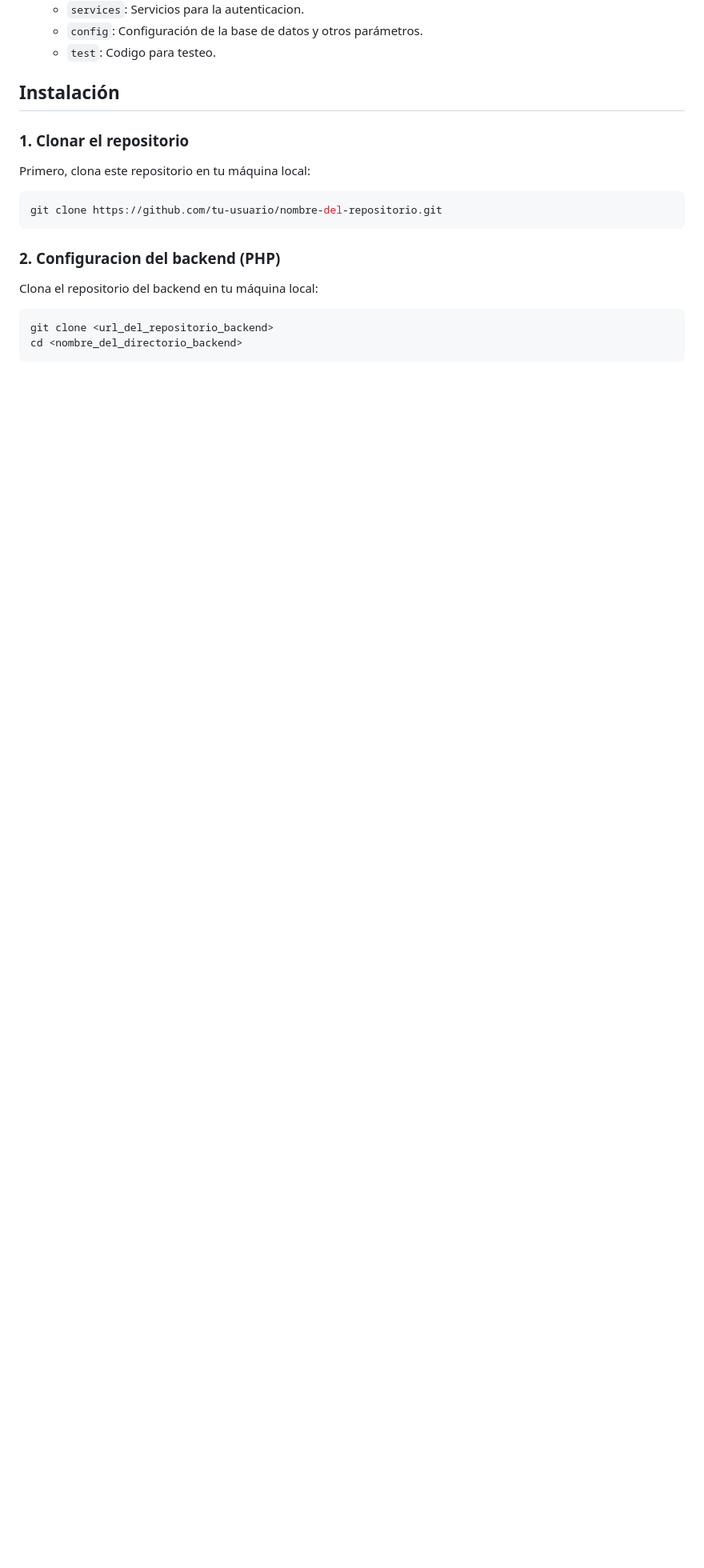
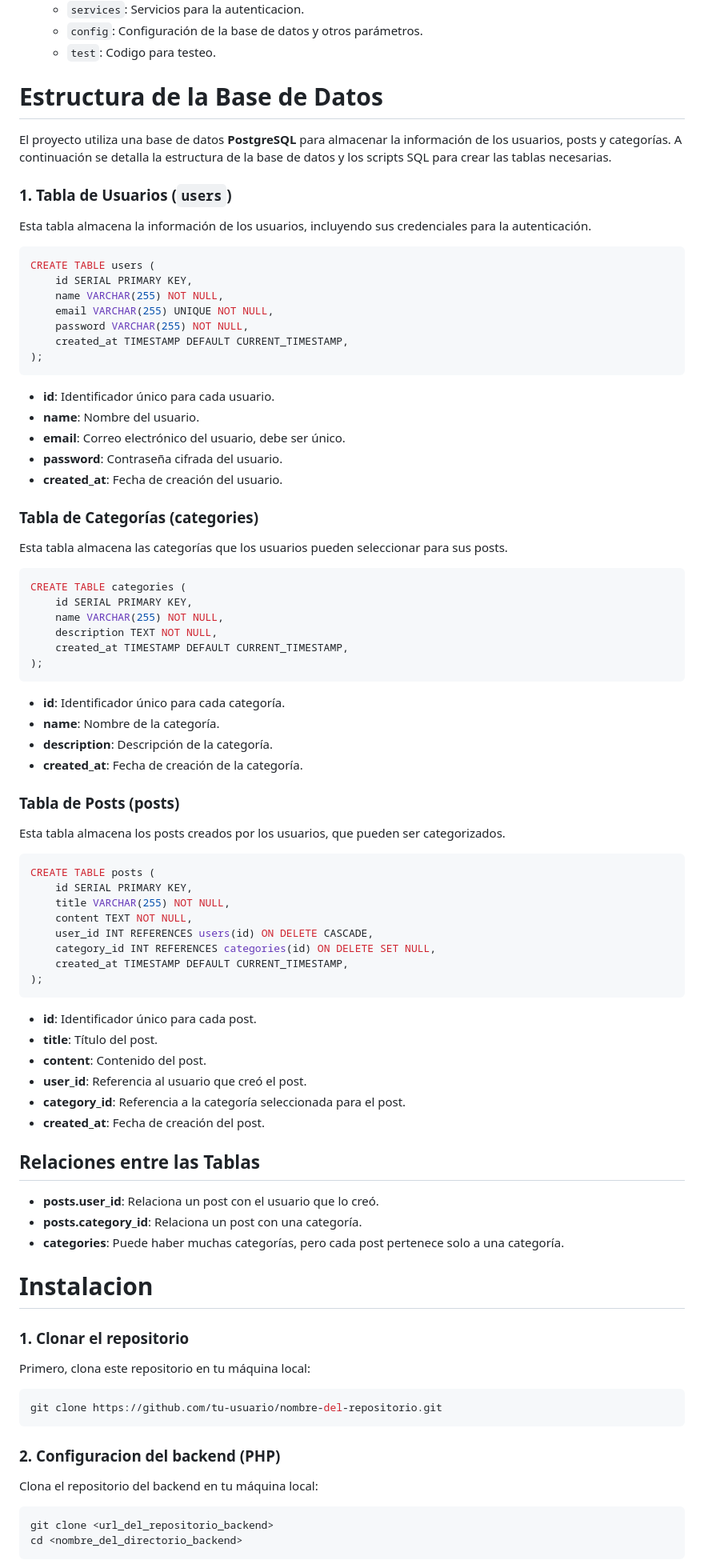
Before and after one commit to DieGomezR/test-tech, a Markdown page: README.md, the part around the change. Shown: that part at 80% size. Drawn GitHub-style; blank space fills up the shorter version.

````diff
--- a/README.md
+++ b/README.md
@@ -37,8 +37,75 @@ Este es un proyecto de una aplicación de gestión de posts con autenticación d
   - `config`: Configuración de la base de datos y otros parámetros.
   - `test`: Codigo para testeo.
 
-## Instalación
+# Estructura de la Base de Datos
 
+El proyecto utiliza una base de datos **PostgreSQL** para almacenar la información de los usuarios, posts y categorías. A continuación se detalla la estructura de la base de datos y los scripts SQL para crear las tablas necesarias.
+
+### 1. Tabla de Usuarios (`users`)
+
+Esta tabla almacena la información de los usuarios, incluyendo sus credenciales para la autenticación.
+
+```sql
+CREATE TABLE users (
+    id SERIAL PRIMARY KEY,
+    name VARCHAR(255) NOT NULL,
+    email VARCHAR(255) UNIQUE NOT NULL,
+    password VARCHAR(255) NOT NULL,
+    created_at TIMESTAMP DEFAULT CURRENT_TIMESTAMP,
+);
+```
+- **id**: Identificador único para cada usuario.
+- **name**: Nombre del usuario.
+- **email**: Correo electrónico del usuario, debe ser único.
+- **password**: Contraseña cifrada del usuario.
+- **created_at**: Fecha de creación del usuario.
+
+### Tabla de Categorías (categories)
+
+Esta tabla almacena las categorías que los usuarios pueden seleccionar para sus posts.
+
+```sql
+CREATE TABLE categories (
+    id SERIAL PRIMARY KEY,
+    name VARCHAR(255) NOT NULL,
+    description TEXT NOT NULL,
+    created_at TIMESTAMP DEFAULT CURRENT_TIMESTAMP,
+);
+```
+
+- **id**: Identificador único para cada categoría.
+- **name**: Nombre de la categoría.
+- **description**: Descripción de la categoría.
+- **created_at**: Fecha de creación de la categoría.
+
+### Tabla de Posts (posts)
+
+Esta tabla almacena los posts creados por los usuarios, que pueden ser categorizados.
+
+```sql
+CREATE TABLE posts (
+    id SERIAL PRIMARY KEY,
+    title VARCHAR(255) NOT NULL,
+    content TEXT NOT NULL,
+    user_id INT REFERENCES users(id) ON DELETE CASCADE,
+    category_id INT REFERENCES categories(id) ON DELETE SET NULL,
+    created_at TIMESTAMP DEFAULT CURRENT_TIMESTAMP,
+);
+```
+- **id**: Identificador único para cada post.
+- **title**: Título del post.
+- **content**: Contenido del post.
+- **user_id**: Referencia al usuario que creó el post.
+- **category_id**: Referencia a la categoría seleccionada para el post.
+- **created_at**: Fecha de creación del post.
+
+
+## Relaciones entre las Tablas
+- **posts.user_id**: Relaciona un post con el usuario que lo creó.
+- **posts.category_id**: Relaciona un post con una categoría.
+- **categories**: Puede haber muchas categorías, pero cada post pertenece solo a una categoría.
+
+# Instalacion
 ### 1. Clonar el repositorio
 
 Primero, clona este repositorio en tu máquina local:
````
